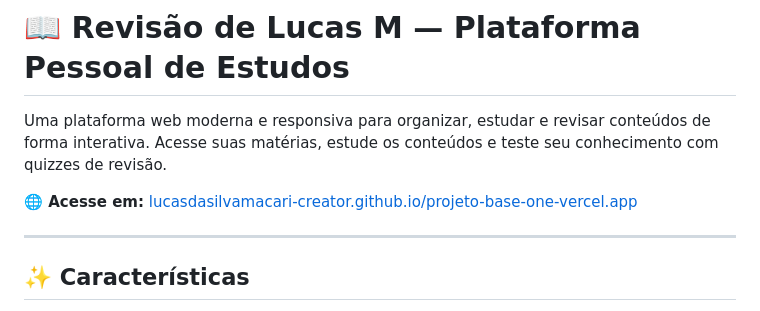
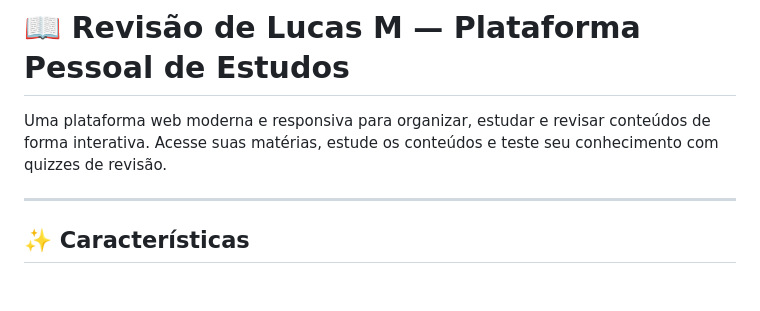
Before and after one commit to lucasdasilvamacacari-creator/Projeto-Base, a Markdown page: readme.md, the part around the change. GitHub-like rendering; blank space fills up the shorter version.

Commit message:
Update readme to remove access link
Removed access link from the readme.

```diff
--- a/readme.md
+++ b/readme.md
@@ -1,8 +1,6 @@
 # 📖 Revisão de Lucas M — Plataforma Pessoal de Estudos
 
 Uma plataforma web moderna e responsiva para organizar, estudar e revisar conteúdos de forma interativa. Acesse suas matérias, estude os conteúdos e teste seu conhecimento com quizzes de revisão.
-
-**🌐 Acesse em:** [lucasdasilvamacari-creator.github.io/projeto-base-one-vercel.app](seu-link-aqui)
 
 ---
 
```
